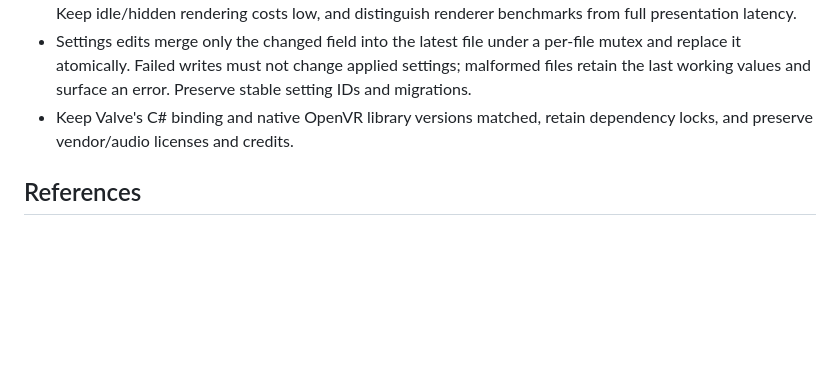
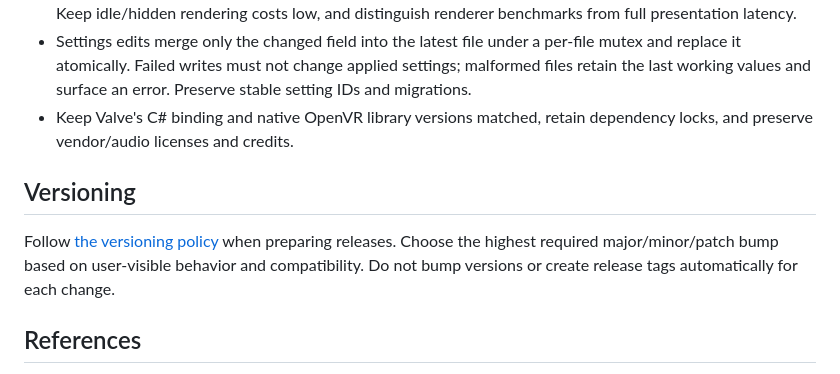
Before and after one commit to Gosha/GoBoard, a Markdown page: AGENTS.md, the part around the change. Drawn GitHub-style; blank space fills up the shorter version.

Commit message:
Document semantic versioning and beta release policy

```diff
--- a/AGENTS.md
+++ b/AGENTS.md
@@ -67,6 +67,10 @@ Report what was actually verified. Pure tests and PNGs do not establish headset
 - Settings edits merge only the changed field into the latest file under a per-file mutex and replace it atomically. Failed writes must not change applied settings; malformed files retain the last working values and surface an error. Preserve stable setting IDs and migrations.
 - Keep Valve's C# binding and native OpenVR library versions matched, retain dependency locks, and preserve vendor/audio licenses and credits.
 
+## Versioning
+
+Follow [the versioning policy](docs/versioning.md) when preparing releases. Choose the highest required major/minor/patch bump based on user-visible behavior and compatibility. Do not bump versions or create release tags automatically for each change.
+
 ## References
 
 - [Development](docs/development.md): detailed workflows, feature implementation, benchmarks, and acceptance gaps.
```
Also changed, not shown: docs/packaging.md (+2 -0 lines), docs/versioning.md (added, +47 -0 lines).
